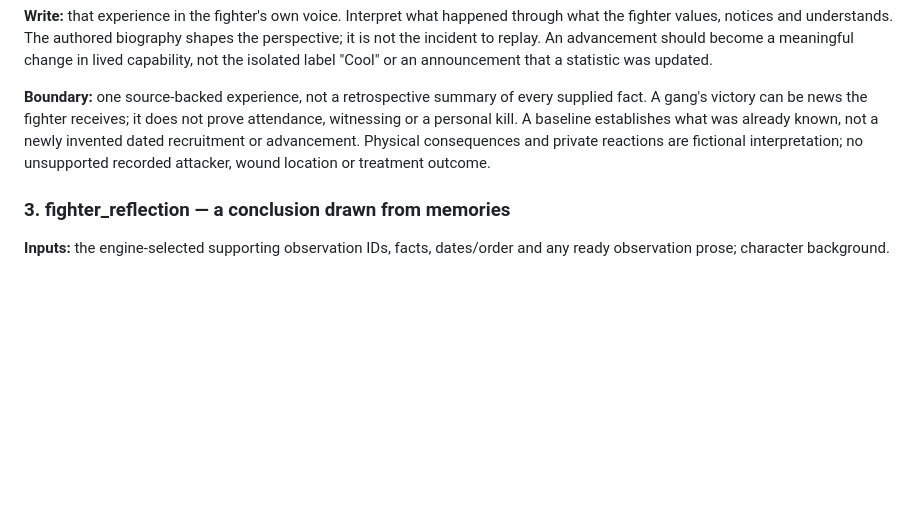
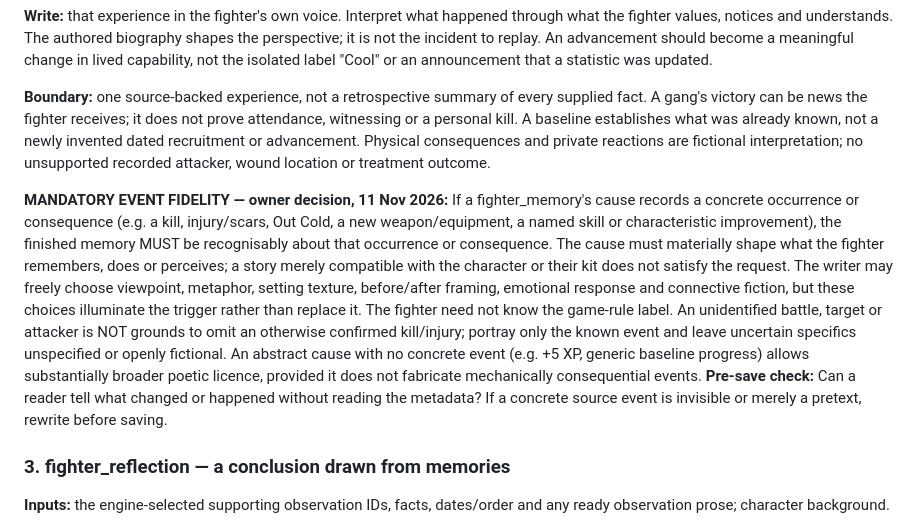
Before and after one commit to fryndlz/NCCE, a Markdown page: skills/ncce-campaign-writing/SKILL.md, the part around the change. Rendered like a GitHub page; blank space fills up the shorter version.

Commit message:
Require concrete fighter memories to portray their triggering event

```diff
--- a/skills/ncce-campaign-writing/SKILL.md
+++ b/skills/ncce-campaign-writing/SKILL.md
@@ -44,6 +44,9 @@ The keys below are the exact 16 exchange/System keys. A category's existence is
 **Write:** that experience in the fighter's own voice. Interpret what happened through what the fighter values, notices and understands. The authored biography shapes the perspective; it is not the incident to replay. An advancement should become a meaningful change in lived capability, not the isolated label "Cool" or an announcement that a statistic was updated.
 
 **Boundary:** one source-backed experience, not a retrospective summary of every supplied fact. A gang's victory can be news the fighter receives; it does not prove attendance, witnessing or a personal kill. A baseline establishes what was already known, not a newly invented dated recruitment or advancement. Physical consequences and private reactions are fictional interpretation; no unsupported recorded attacker, wound location or treatment outcome.
+
+
+**MANDATORY EVENT FIDELITY — owner decision, 11 Nov 2026:** If a fighter_memory's cause records a concrete occurrence or consequence (e.g. a kill, injury/scars, Out Cold, a new weapon/equipment, a named skill or characteristic improvement), the finished memory MUST be recognisably about that occurrence or consequence. The cause must materially shape what the fighter remembers, does or perceives; a story merely compatible with the character or their kit does not satisfy the request. The writer may freely choose viewpoint, metaphor, setting texture, before/after framing, emotional response and connective fiction, but these choices illuminate the trigger rather than replace it. The fighter need not know the game-rule label. An unidentified battle, target or attacker is NOT grounds to omit an otherwise confirmed kill/injury; portray only the known event and leave uncertain specifics unspecified or openly fictional. An abstract cause with no concrete event (e.g. +5 XP, generic baseline progress) allows substantially broader poetic licence, provided it does not fabricate mechanically consequential events. **Pre-save check:** Can a reader tell what changed or happened without reading the metadata? If a concrete source event is invisible or merely a pretext, rewrite before saving.
 
 ### 3. fighter_reflection — a conclusion drawn from memories
 
```
